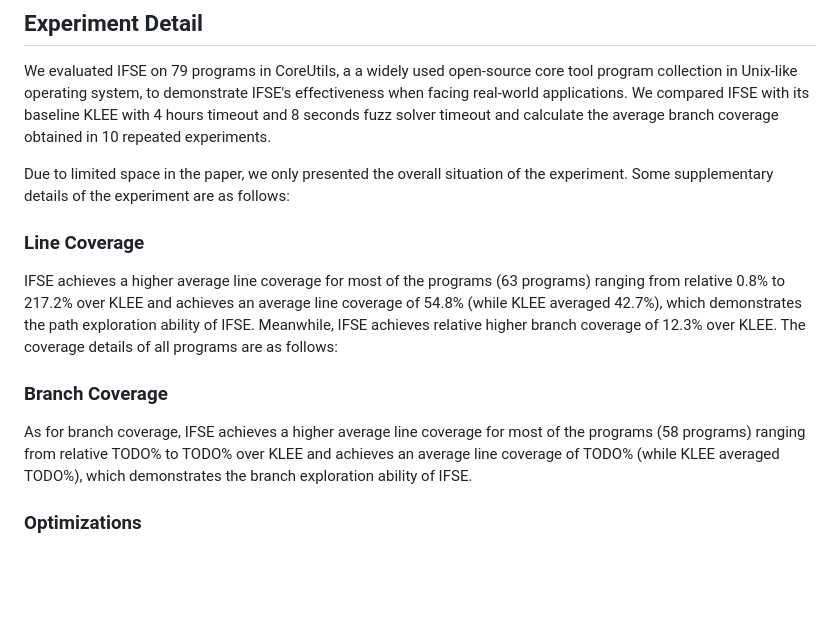
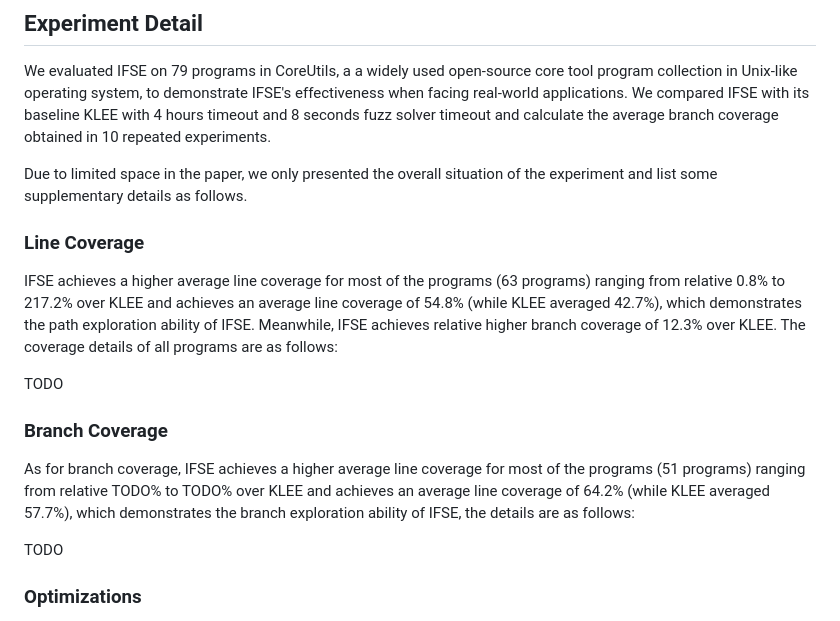
Before and after one commit to ecnusse/ifse, a Markdown page: README.md, the part around the change. Drawn GitHub-style; blank space fills up the shorter version.

```diff
--- a/README.md
+++ b/README.md
@@ -62,15 +62,19 @@ TODO(根据打包出来的具体情况进行介绍)
 
 We evaluated IFSE on 79 programs in CoreUtils, a a widely used open-source core tool program collection in Unix-like operating system, to demonstrate IFSE's effectiveness when facing real-world applications. We compared IFSE with its baseline KLEE with 4 hours timeout and 8 seconds fuzz solver timeout and calculate the average branch coverage obtained in 10 repeated experiments.
 
-Due to limited space in the paper, we only presented the overall situation of the experiment. Some supplementary details of the experiment are as follows:
+Due to limited space in the paper, we only presented the overall situation of the experiment and list some supplementary details as follows.
 
 ### Line Coverage
 
 IFSE achieves a higher average line coverage for most of the programs (63 programs) ranging from relative 0.8\% to 217.2\% over KLEE and achieves an average line coverage of 54.8\% (while KLEE averaged 42.7\%), which demonstrates the path exploration ability of IFSE. Meanwhile, IFSE achieves relative higher branch coverage of 12.3\% over KLEE. The coverage details of all programs are as follows:
 
+TODO
+
 ### Branch Coverage
 
-As for branch coverage, IFSE achieves a higher average line coverage for most of the programs (58 programs) ranging from relative TODO\% to TODO\% over KLEE and achieves an average line coverage of TODO\% (while KLEE averaged TODO\%), which demonstrates the branch exploration ability of IFSE.
+As for branch coverage, IFSE achieves a higher average line coverage for most of the programs (51 programs) ranging from relative TODO\% to TODO\% over KLEE and achieves an average line coverage of 64.2\% (while KLEE averaged 57.7\%), which demonstrates the branch exploration ability of IFSE, the details are as follows:
+
+TODO
 
 ### Optimizations
 
```
